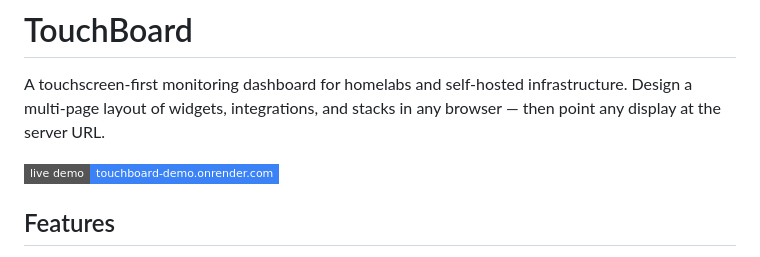
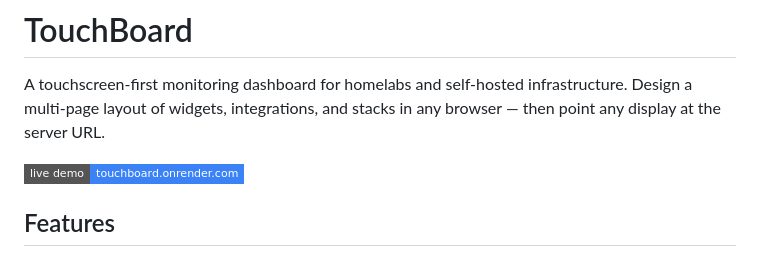
Before and after one commit to parkerschoenig/TouchBoard, a Markdown page: README.md, the part around the change. Rendered like a GitHub page; badges without logos.

Commit message:
Fix demo link in README
Updated demo link to point to the correct URL.

```diff
--- a/README.md
+++ b/README.md
@@ -2,7 +2,7 @@
 
 A touchscreen-first monitoring dashboard for homelabs and self-hosted infrastructure. Design a multi-page layout of widgets, integrations, and stacks in any browser — then point any display at the server URL.
 
-![demo](https://img.shields.io/badge/live_demo-touchboard--demo.onrender.com-3b82f6?style=flat-square)
+![demo](https://img.shields.io/badge/live_demo-touchboard.onrender.com-3b82f6?style=flat-square)
 
 ## Features
 
```
